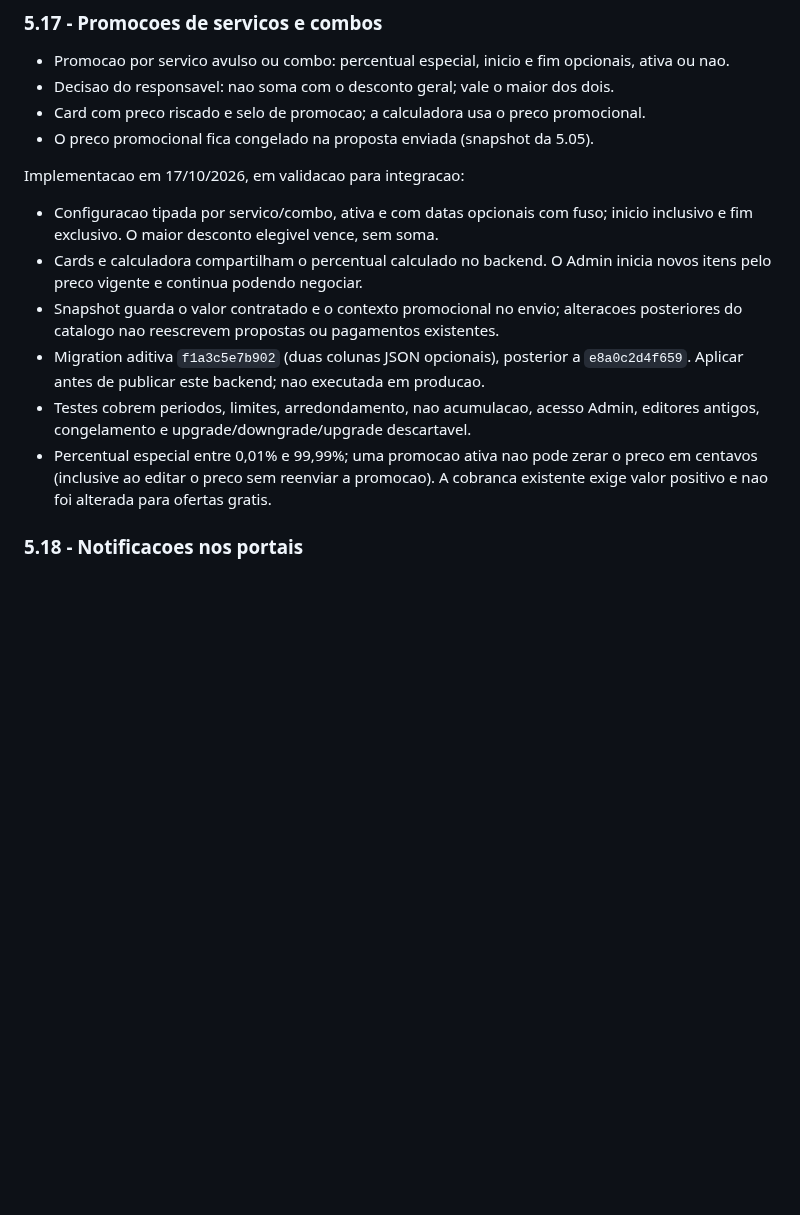
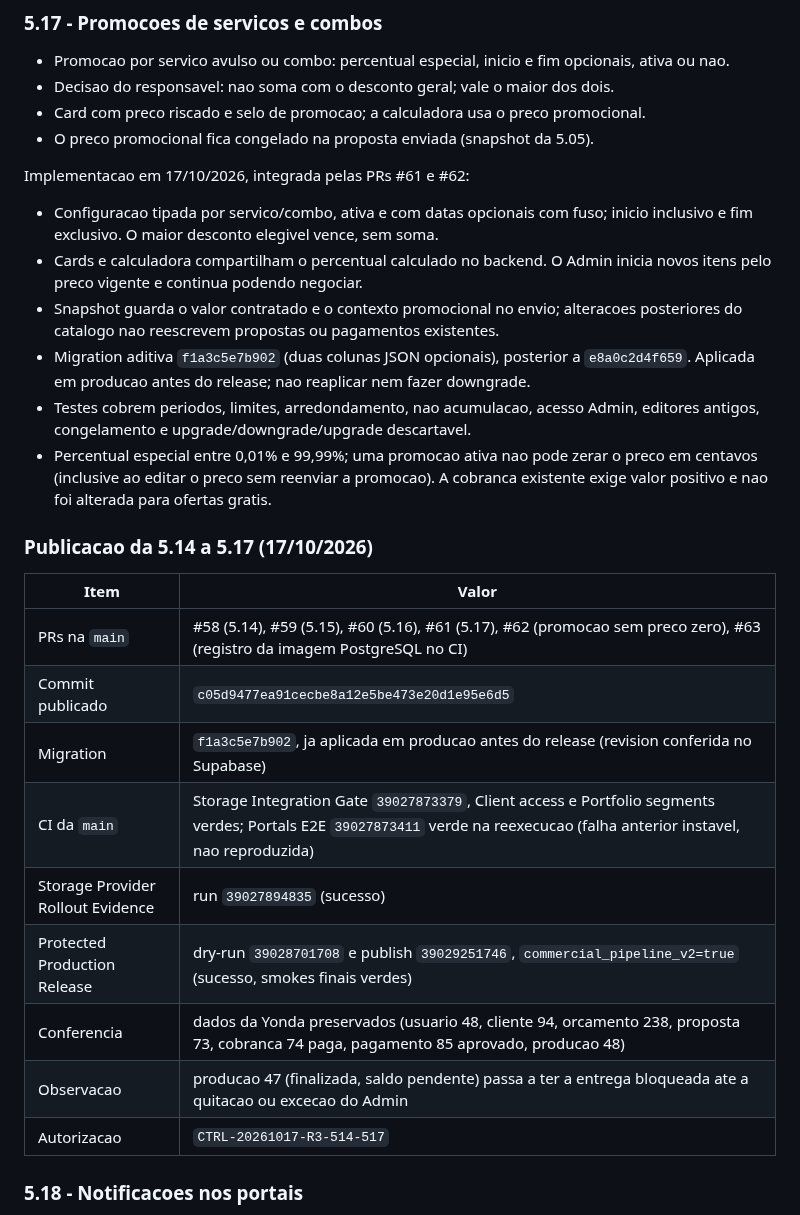
Before and after one commit to andersongaalves/mirai-hit-studio, a Markdown page: docs/roadmap-3.0/ETAPA_05_PLANO.md, the part around the change. GitHub-like rendering; blank space fills up the shorter version.

Commit message:
docs(roadmap-3.0): registro da publicacao da 5.14 a 5.17
Co-Authored-By: Claude Opus 5.5 <noreply@anthropic.com>
Claude-Session: https://claude.ai/code/session_01AfT3sAzprH8WCW7k2heAvS

```diff
--- a/docs/roadmap-3.0/ETAPA_05_PLANO.md
+++ b/docs/roadmap-3.0/ETAPA_05_PLANO.md
@@ -485,7 +485,7 @@ Implementacao em 17/10/2026, integrada pela PR #60:
 - Card com preco riscado e selo de promocao; a calculadora usa o preco promocional.
 - O preco promocional fica congelado na proposta enviada (snapshot da 5.05).
 
-Implementacao em 17/10/2026, em validacao para integracao:
+Implementacao em 17/10/2026, integrada pelas PRs #61 e #62:
 - Configuracao tipada por servico/combo, ativa e com datas opcionais com fuso;
   inicio inclusivo e fim exclusivo. O maior desconto elegivel vence, sem soma.
 - Cards e calculadora compartilham o percentual calculado no backend. O Admin
@@ -493,12 +493,27 @@ Implementacao em 17/10/2026, em validacao para integracao:
 - Snapshot guarda o valor contratado e o contexto promocional no envio; alteracoes
   posteriores do catalogo nao reescrevem propostas ou pagamentos existentes.
 - Migration aditiva `f1a3c5e7b902` (duas colunas JSON opcionais), posterior a
-  `e8a0c2d4f659`. Aplicar antes de publicar este backend; nao executada em producao.
+  `e8a0c2d4f659`. Aplicada em producao antes do release; nao reaplicar nem fazer
+  downgrade.
 - Testes cobrem periodos, limites, arredondamento, nao acumulacao, acesso Admin,
   editores antigos, congelamento e upgrade/downgrade/upgrade descartavel.
 - Percentual especial entre 0,01% e 99,99%; uma promocao ativa nao pode zerar
   o preco em centavos (inclusive ao editar o preco sem reenviar a promocao).
   A cobranca existente exige valor positivo e nao foi alterada para ofertas gratis.
+
+### Publicacao da 5.14 a 5.17 (17/10/2026)
+
+| Item | Valor |
+| --- | --- |
+| PRs na `main` | #58 (5.14), #59 (5.15), #60 (5.16), #61 (5.17), #62 (promocao sem preco zero), #63 (registro da imagem PostgreSQL no CI) |
+| Commit publicado | `c05d9477ea91cecbe8a12e5be473e20d1e95e6d5` |
+| Migration | `f1a3c5e7b902`, ja aplicada em producao antes do release (revision conferida no Supabase) |
+| CI da `main` | Storage Integration Gate `39027873379`, Client access e Portfolio segments verdes; Portals E2E `39027873411` verde na reexecucao (falha anterior instavel, nao reproduzida) |
+| Storage Provider Rollout Evidence | run `39027894835` (sucesso) |
+| Protected Production Release | dry-run `39028701708` e publish `39029251746`, `commercial_pipeline_v2=true` (sucesso, smokes finais verdes) |
+| Conferencia | dados da Yonda preservados (usuario 48, cliente 94, orcamento 238, proposta 73, cobranca 74 paga, pagamento 85 aprovado, producao 48) |
+| Observacao | producao 47 (finalizada, saldo pendente) passa a ter a entrega bloqueada ate a quitacao ou excecao do Admin |
+| Autorizacao | `CTRL-20261017-R3-514-517` |
 
 ### 5.18 - Notificacoes nos portais
 - Notificacoes por usuario (cliente e produtor) com "vista em". Ao abrir o portal, as nao
```
